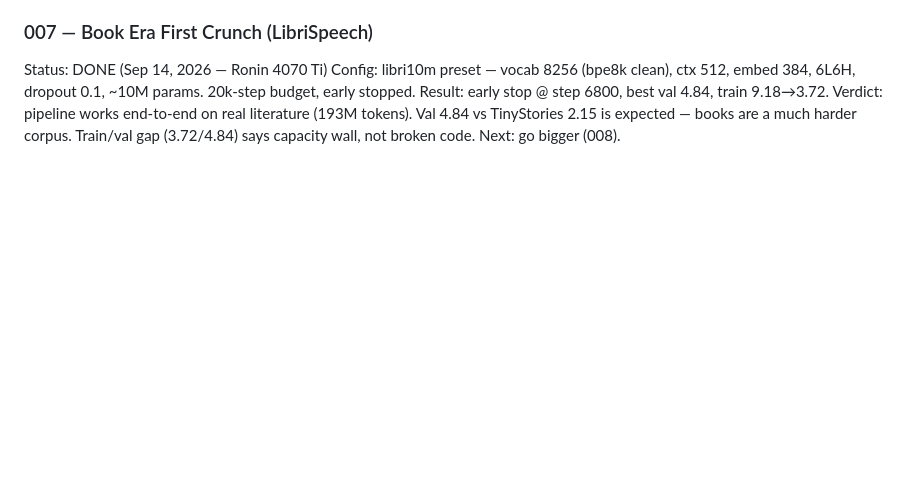
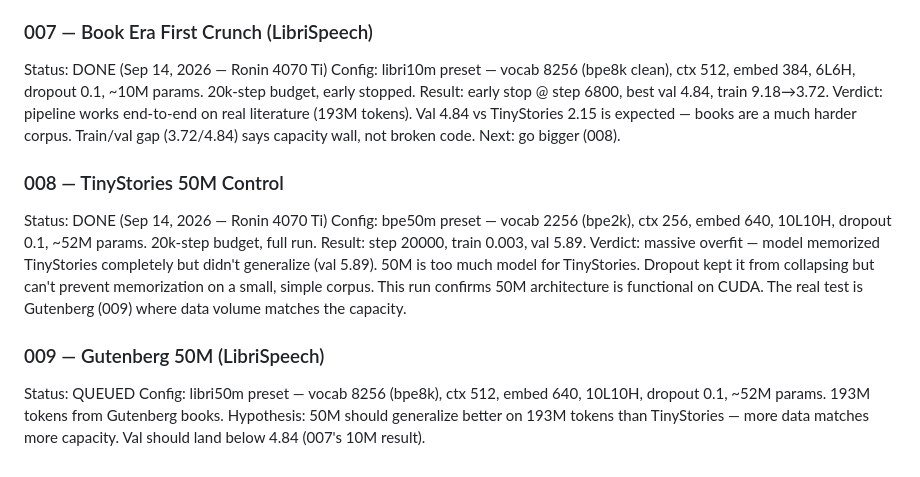
Before and after one commit to AusRedNeck/llm-lab, a Markdown page: README.md, the part around the change. Drawn GitHub-style; blank space fills up the shorter version.

Commit message:
Add 008 (TinyStories 50M control) + 009 (Gutenberg 50M) to README
008: 52M params, 20k steps, train 0.003 val 5.89 — massive overfit on
TinyStories. Architecture validated, real test is Gutenberg.
009: libri50m preset queued.

```diff
--- a/README.md
+++ b/README.md
@@ -98,3 +98,21 @@ Result: early stop @ step 6800, best val 4.84, train 9.18→3.72.
 Verdict: pipeline works end-to-end on real literature (193M tokens). Val 4.84 vs
 TinyStories 2.15 is expected — books are a much harder corpus. Train/val gap
 (3.72/4.84) says capacity wall, not broken code. Next: go bigger (008).
+
+### 008 — TinyStories 50M Control
+Status: DONE (Sep 14, 2026 — Ronin 4070 Ti)
+Config: bpe50m preset — vocab 2256 (bpe2k), ctx 256, embed 640, 10L10H,
+dropout 0.1, ~52M params. 20k-step budget, full run.
+Result: step 20000, train 0.003, val 5.89.
+Verdict: massive overfit — model memorized TinyStories completely but didn't
+generalize (val 5.89). 50M is too much model for TinyStories. Dropout kept it
+from collapsing but can't prevent memorization on a small, simple corpus.
+This run confirms 50M architecture is functional on CUDA. The real test is
+Gutenberg (009) where data volume matches the capacity.
+
+### 009 — Gutenberg 50M (LibriSpeech)
+Status: QUEUED
+Config: libri50m preset — vocab 8256 (bpe8k), ctx 512, embed 640, 10L10H,
+dropout 0.1, ~52M params. 193M tokens from Gutenberg books.
+Hypothesis: 50M should generalize better on 193M tokens than TinyStories —
+more data matches more capacity. Val should land below 4.84 (007's 10M result).
```
